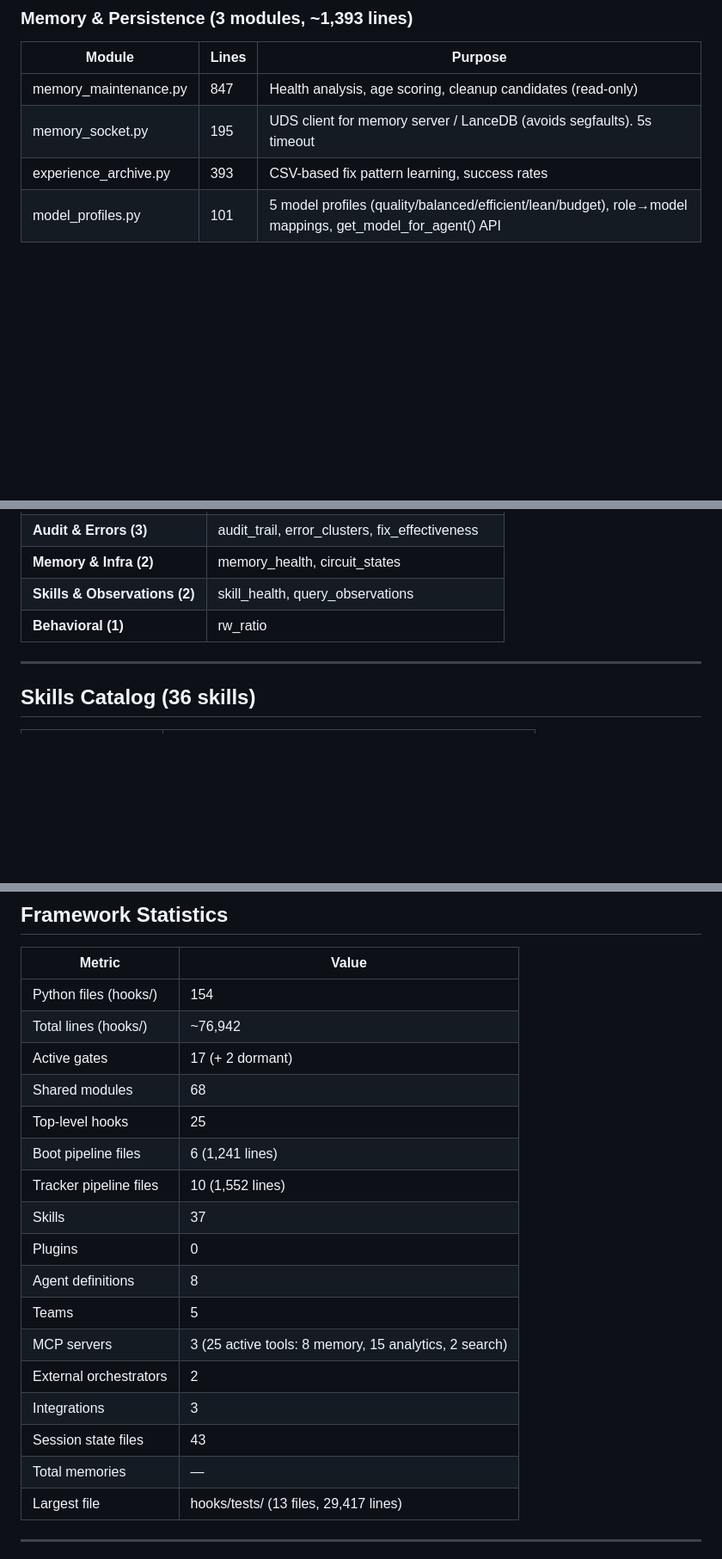
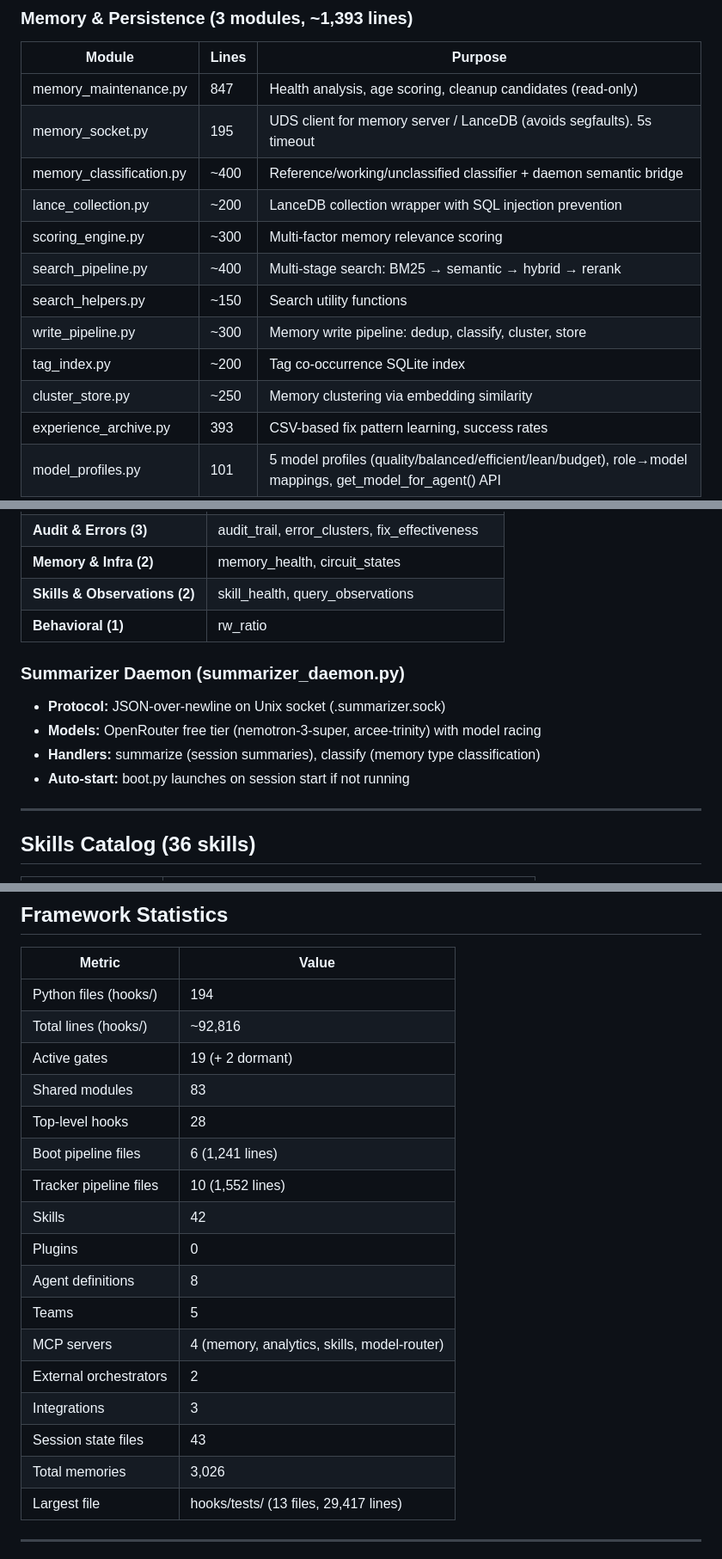
Before and after one commit to OZmasterAI/Torus-Framework, a Markdown page: ARCHITECTURE.md, 3 parts joined by grey strips. Shown at 86% size. Rendered like a GitHub page; blank space fills up the shorter version.

Commit message:
docs: update ARCHITECTURE.md to v3.0.0 — stats, new modules, daemon infrastructure
Co-Authored-By: Torus-framework for Claude <https://github.com/OZmasterAI/Torus-Framework>

```diff
--- a/ARCHITECTURE.md
+++ b/ARCHITECTURE.md
@@ -420,6 +421,14 @@ torus-framework/
 |--------|-------|---------|
 | memory_maintenance.py | 847 | Health analysis, age scoring, cleanup candidates (read-only) |
 | memory_socket.py | 195 | UDS client for memory server / LanceDB (avoids segfaults). 5s timeout |
+| memory_classification.py | ~400 | Reference/working/unclassified classifier + daemon semantic bridge |
+| lance_collection.py | ~200 | LanceDB collection wrapper with SQL injection prevention |
+| scoring_engine.py | ~300 | Multi-factor memory relevance scoring |
+| search_pipeline.py | ~400 | Multi-stage search: BM25 → semantic → hybrid → rerank |
+| search_helpers.py | ~150 | Search utility functions |
+| write_pipeline.py | ~300 | Memory write pipeline: dedup, classify, cluster, store |
+| tag_index.py | ~200 | Tag co-occurrence SQLite index |
+| cluster_store.py | ~250 | Memory clustering via embedding similarity |
 | experience_archive.py | 393 | CSV-based fix pattern learning, success rates |
 | model_profiles.py | 101 | 5 model profiles (quality/balanced/efficient/lean/budget), role→model mappings, get_model_for_agent() API |
 
@@ -603,6 +620,13 @@ Comprehensive framework analytics — lazy-loaded, no LanceDB dependency. **15 a
 | **Memory & Infra (2)** | memory_health, circuit_states |
 | **Skills & Observations (2)** | skill_health, query_observations |
 | **Behavioral (1)** | rw_ratio |
+
+### Summarizer Daemon (summarizer_daemon.py)
+
+- **Protocol:** JSON-over-newline on Unix socket (.summarizer.sock)
+- **Models:** OpenRouter free tier (nemotron-3-super, arcee-trinity) with model racing
+- **Handlers:** summarize (session summaries), classify (memory type classification)
+- **Auto-start:** boot.py launches on session start if not running
 
 ---
 
@@ -741,22 +770,22 @@ Plugin directory cleared. No plugins currently installed.
 
 | Metric | Value |
 |--------|-------|
-| Python files (hooks/) | 154 |
-| Total lines (hooks/) | ~76,942 |
-| Active gates | 17 (+ 2 dormant) |
-| Shared modules | 68 |
-| Top-level hooks | 25 |
+| Python files (hooks/) | 194 |
+| Total lines (hooks/) | ~92,816 |
+| Active gates | 19 (+ 2 dormant) |
+| Shared modules | 83 |
+| Top-level hooks | 28 |
 | Boot pipeline files | 6 (1,241 lines) |
 | Tracker pipeline files | 10 (1,552 lines) |
-| Skills | 37 |
+| Skills | 42 |
 | Plugins | 0 |
 | Agent definitions | 8 |
 | Teams | 5 |
-| MCP servers | 3 (25 active tools: 8 memory, 15 analytics, 2 search) |
+| MCP servers | 4 (memory, analytics, skills, model-router) |
 | External orchestrators | 2 |
 | Integrations | 3 |
 | Session state files | 43 |
-| Total memories | — |
+| Total memories | 3,026 |
 | Largest file | hooks/tests/ (13 files, 29,417 lines) |
 
 ---
```
Also changed, not shown: other parts of ARCHITECTURE.md (+22 -8 lines).
